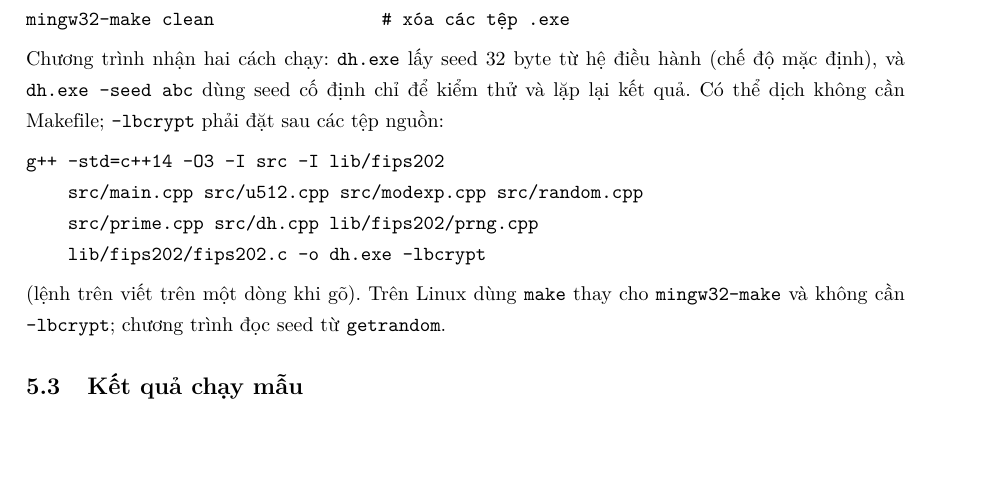
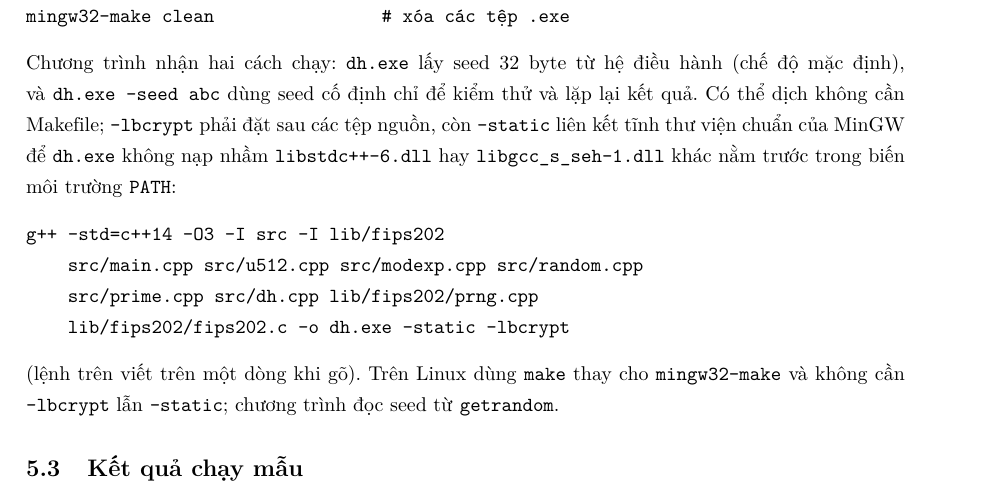
Before and after one commit to PhatLTP-Cyb/Introduction-to-Cryptography, a LaTeX document (report-latex/main.tex, which reads report-latex/sections/05-mo-ta-chuong-trinh.tex): part of page 22 of 26, cut so that both start at the same text, the shorter picture padded with empty space. Compiled offline with pdfLaTeX.

Commit message:
docs(report): muc 5 them -static vao lenh dich tay theo review Phat

```diff
--- a/report-latex/sections/05-mo-ta-chuong-trinh.tex
+++ b/report-latex/sections/05-mo-ta-chuong-trinh.tex
@@ -98,16 +98,15 @@ mingw32-make clean                # xóa các tệp .exe
 \end{verbatim}
 Chương trình nhận hai cách chạy: \texttt{dh.exe} lấy seed 32 byte từ hệ điều hành
 (chế độ mặc định), và \texttt{dh.exe --seed abc} dùng seed cố định chỉ để kiểm
-thử và lặp lại kết quả. Có thể dịch không cần Makefile; \texttt{-lbcrypt} phải đặt
-sau các tệp nguồn:
+thử và lặp lại kết quả. Có thể dịch không cần Makefile; \texttt{-lbcrypt} phải đặt sau các tệp nguồn, còn \texttt{-static} liên kết tĩnh thư viện chuẩn của MinGW để \texttt{dh.exe} không nạp nhầm \texttt{libstdc++-6.dll} hay \texttt{libgcc\_s\_seh-1.dll} khác nằm trước trong biến môi trường \texttt{PATH}:
 \begin{verbatim}
 g++ -std=c++14 -O3 -I src -I lib/fips202
     src/main.cpp src/u512.cpp src/modexp.cpp src/random.cpp
     src/prime.cpp src/dh.cpp lib/fips202/prng.cpp
-    lib/fips202/fips202.c -o dh.exe -lbcrypt
+    lib/fips202/fips202.c -o dh.exe -static -lbcrypt
 \end{verbatim}
 (lệnh trên viết trên một dòng khi gõ). Trên Linux dùng \texttt{make} thay cho
-\texttt{mingw32-make} và không cần \texttt{-lbcrypt}; chương trình đọc seed từ
+\texttt{mingw32-make} và không cần \texttt{-lbcrypt} lẫn \texttt{-static}; chương trình đọc seed từ
 \texttt{getrandom}.
 
 \subsection{Kết quả chạy mẫu}
```
